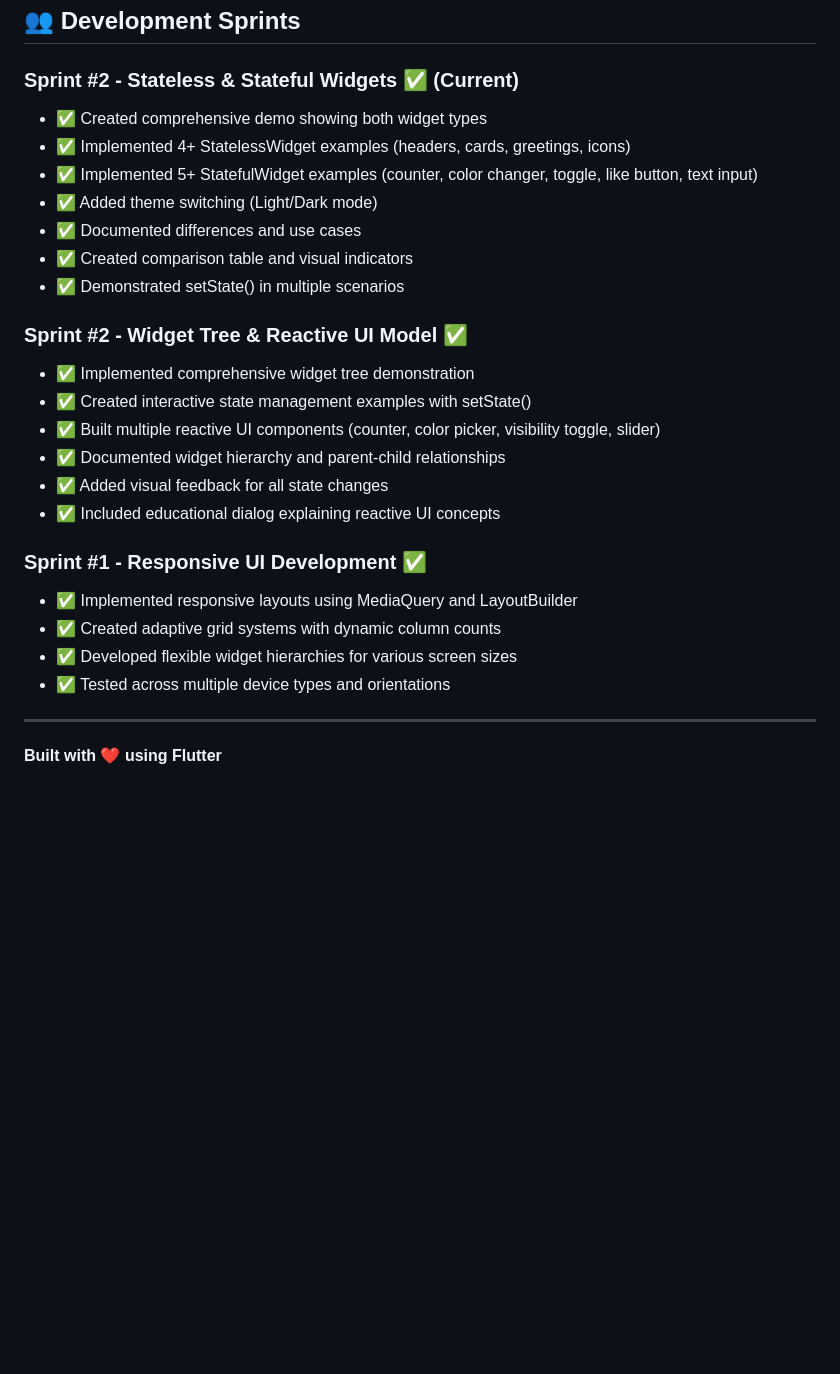
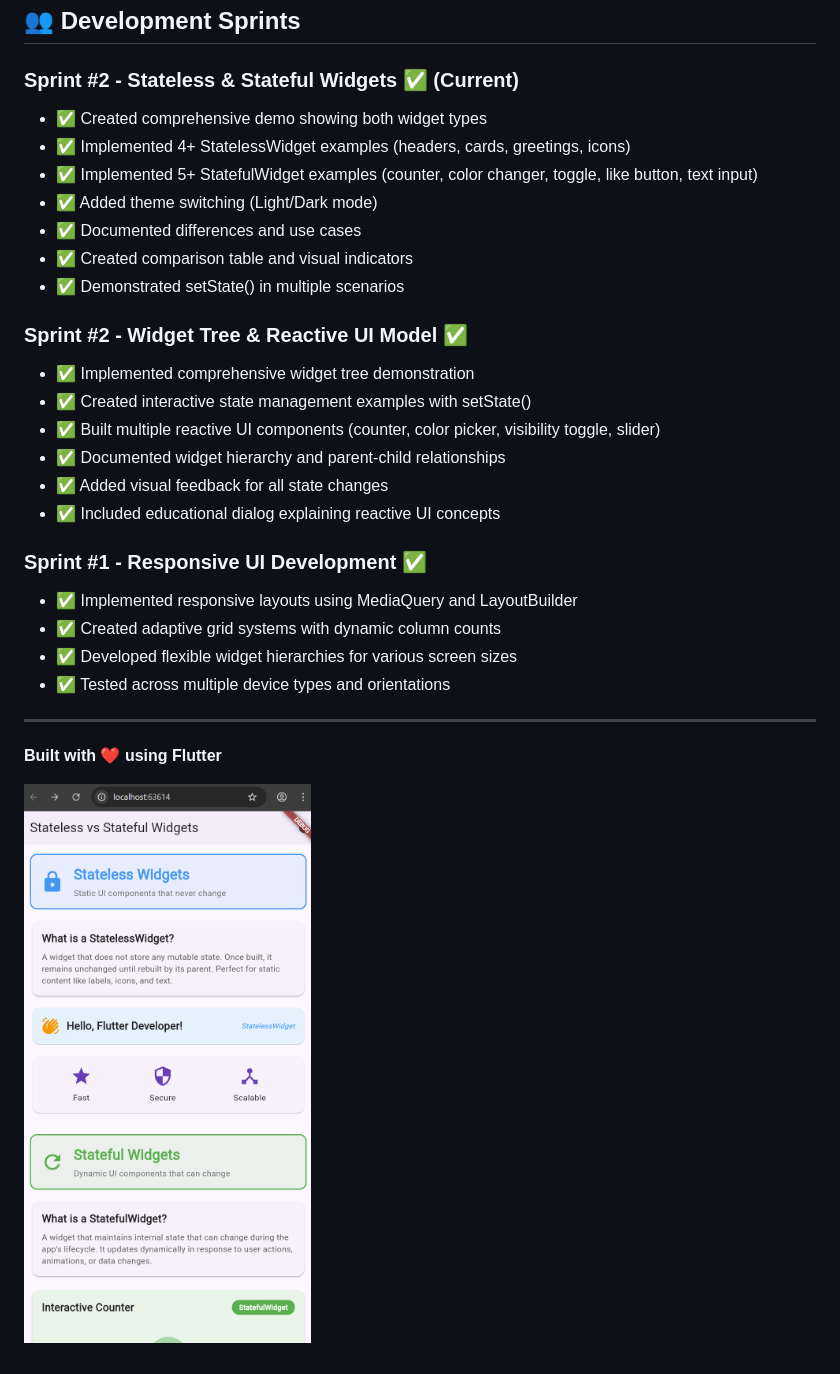
Before and after one commit to kalviumcommunity/S86-0126-Synapse-Building-Smart-Mobile-Experiences-with-Flutter-And-Firebase-Club-X, a Markdown page: club_x/README.md, the part around the change printed below. Drawn GitHub-style; pictures changed too: club_x/image.png (added); blank space fills up the shorter version.

```diff
--- a/club_x/README.md
+++ b/club_x/README.md
@@ -886,6 +949,7 @@ lib/
 ## 👥 Development Sprints
 
 ### Sprint #2 - Stateless & Stateful Widgets ✅ (Current)
+
 - ✅ Created comprehensive demo showing both widget types
 - ✅ Implemented 4+ StatelessWidget examples (headers, cards, greetings, icons)
 - ✅ Implemented 5+ StatefulWidget examples (counter, color changer, toggle, like button, text input)
@@ -895,6 +959,7 @@ lib/
 - ✅ Demonstrated setState() in multiple scenarios
 
 ### Sprint #2 - Widget Tree & Reactive UI Model ✅
+
 - ✅ Implemented comprehensive widget tree demonstration
 - ✅ Created interactive state management examples with setState()
 - ✅ Built multiple reactive UI components (counter, color picker, visibility toggle, slider)
@@ -903,6 +968,7 @@ lib/
 - ✅ Included educational dialog explaining reactive UI concepts
 
 ### Sprint #1 - Responsive UI Development ✅
+
 - ✅ Implemented responsive layouts using MediaQuery and LayoutBuilder
 - ✅ Created adaptive grid systems with dynamic column counts
 - ✅ Developed flexible widget hierarchies for various screen sizes
@@ -911,3 +977,5 @@ lib/
 ---
 
 **Built with ❤️ using Flutter**
+
+![alt text](image.png)
```
Also changed, not shown: other parts of club_x/README.md (+78 -15 lines).
